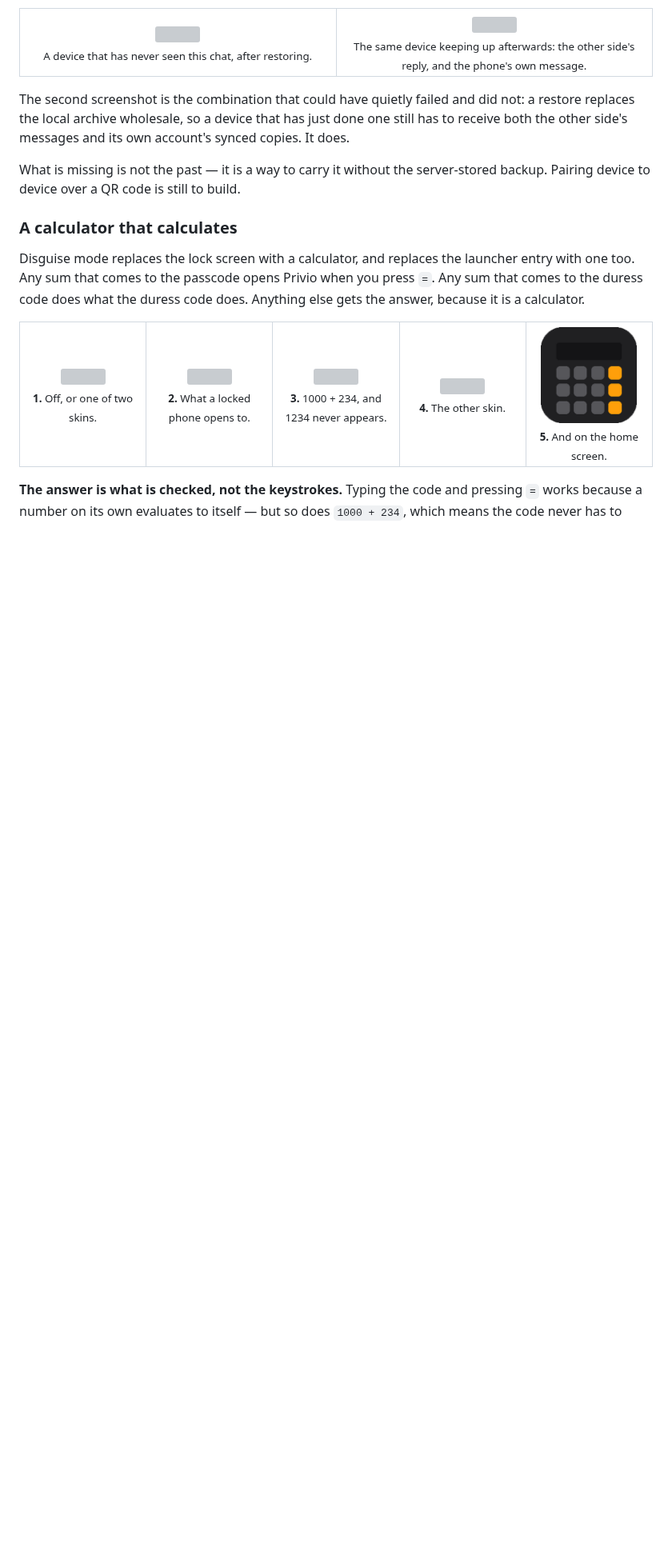
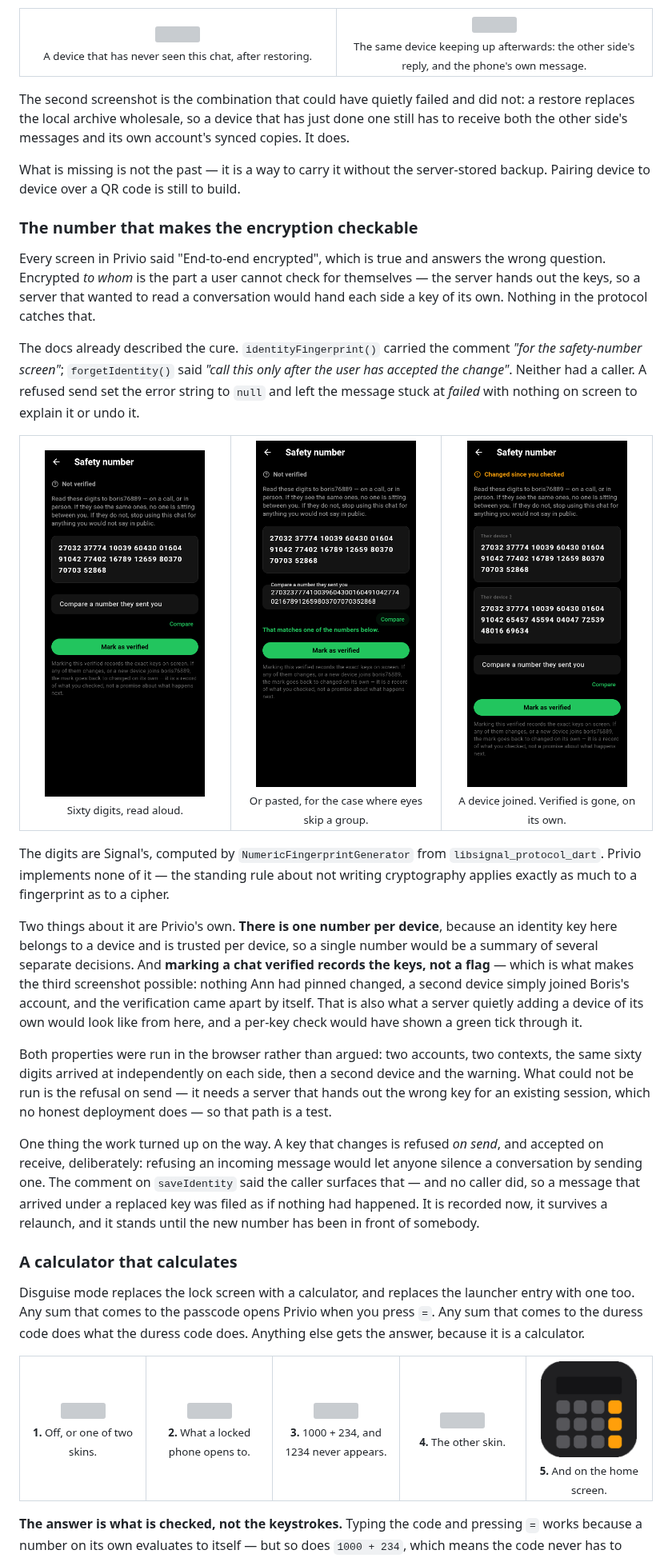
Before and after one commit to nfnc666/privio-messenger, a Markdown page: README.md, the part around one of its changes. Shown at 80% size. Drawn GitHub-style; pictures changed too: docs/screenshots/safety-01-number.png (added), docs/screenshots/safety-02-compare.png (added), docs/screenshots/safety-03-changed.png (added); blank space fills up the shorter version; grey boxes are pictures that could not be loaded.

```diff
--- a/README.md
+++ b/README.md
@@ -419,6 +419,56 @@ account's synced copies. It does.
 What is missing is not the past — it is a way to carry it without the
 server-stored backup. Pairing device to device over a QR code is still to
 build.
+
+### The number that makes the encryption checkable
+
+Every screen in Privio said "End-to-end encrypted", which is true and answers
+the wrong question. Encrypted *to whom* is the part a user cannot check for
+themselves — the server hands out the keys, so a server that wanted to read a
+conversation would hand each side a key of its own. Nothing in the protocol
+catches that.
+
+The docs already described the cure. `identityFingerprint()` carried the
+comment *"for the safety-number screen"*; `forgetIdentity()` said *"call this
+only after the user has accepted the change"*. Neither had a caller. A refused
+send set the error string to `null` and left the message stuck at *failed* with
+nothing on screen to explain it or undo it.
+
+<table>
+<tr>
+<td align="center" width="33%"><img src="docs/screenshots/safety-01-number.png" width="200"><br><sub>Sixty digits, read aloud.</sub></td>
+<td align="center" width="33%"><img src="docs/screenshots/safety-02-compare.png" width="200"><br><sub>Or pasted, for the case where eyes skip a group.</sub></td>
+<td align="center" width="33%"><img src="docs/screenshots/safety-03-changed.png" width="200"><br><sub>A device joined. Verified is gone, on its own.</sub></td>
+</tr>
+</table>
+
+The digits are Signal's, computed by `NumericFingerprintGenerator` from
+`libsignal_protocol_dart`. Privio implements none of it — the standing rule
+about not writing cryptography applies exactly as much to a fingerprint as to a
+cipher.
+
+Two things about it are Privio's own. **There is one number per device**,
+because an identity key here belongs to a device and is trusted per device, so
+a single number would be a summary of several separate decisions. And
+**marking a chat verified records the keys, not a flag** — which is what makes
+the third screenshot possible: nothing Ann had pinned changed, a second device
+simply joined Boris's account, and the verification came apart by itself. That
+is also what a server quietly adding a device of its own would look like from
+here, and a per-key check would have shown a green tick through it.
+
+Both properties were run in the browser rather than argued: two accounts, two
+contexts, the same sixty digits arrived at independently on each side, then a
+second device and the warning. What could not be run is the refusal on send —
+it needs a server that hands out the wrong key for an existing session, which
+no honest deployment does — so that path is a test.
+
+One thing the work turned up on the way. A key that changes is refused *on
+send*, and accepted on receive, deliberately: refusing an incoming message
+would let anyone silence a conversation by sending one. The comment on
+`saveIdentity` said the caller surfaces that — and no caller did, so a message
+that arrived under a replaced key was filed as if nothing had happened. It is
+recorded now, it survives a relaunch, and it stands until the new number has
+been in front of somebody.
 
 ### A calculator that calculates
 
```
Also changed, not shown: other parts of README.md (+2 -1 lines), docs/security-model.md (+46 -4 lines), 8 other files.
